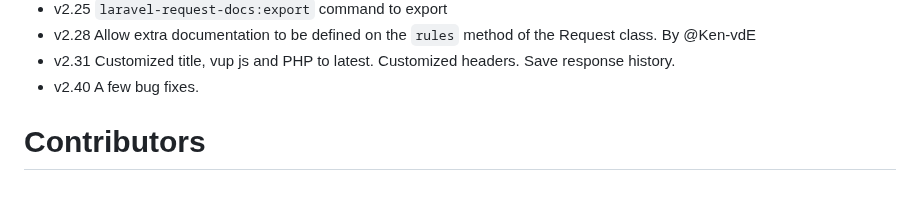
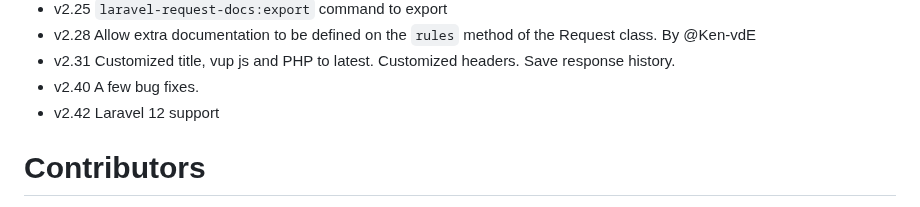
Before and after one commit to rakutentech/laravel-request-docs, a Markdown page: README.md, the part around the change. Drawn GitHub-style.

Commit message:
docs: Laravel 12 support

```diff
--- a/README.md
+++ b/README.md
@@ -246,6 +246,7 @@ Fixing lints
 - v2.28 Allow extra documentation to be defined on the `rules` method of the Request class. By @Ken-vdE
 - v2.31 Customized title, vup js and PHP to latest. Customized headers. Save response history.
 - v2.40 A few bug fixes.
+- v2.42 Laravel 12 support
 
 
 # Contributors
```
